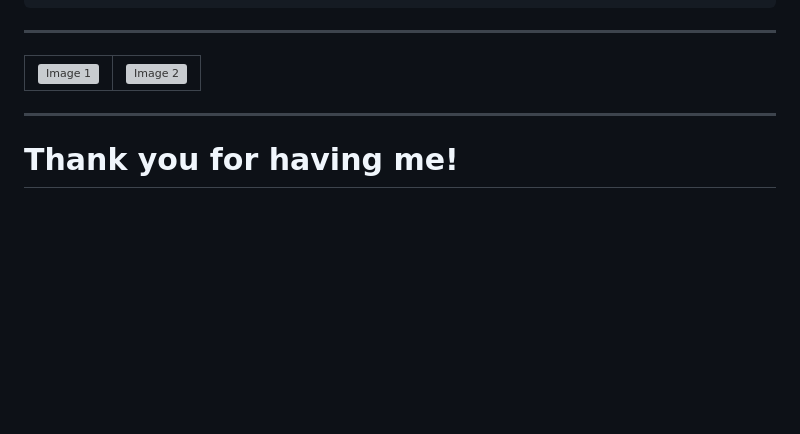
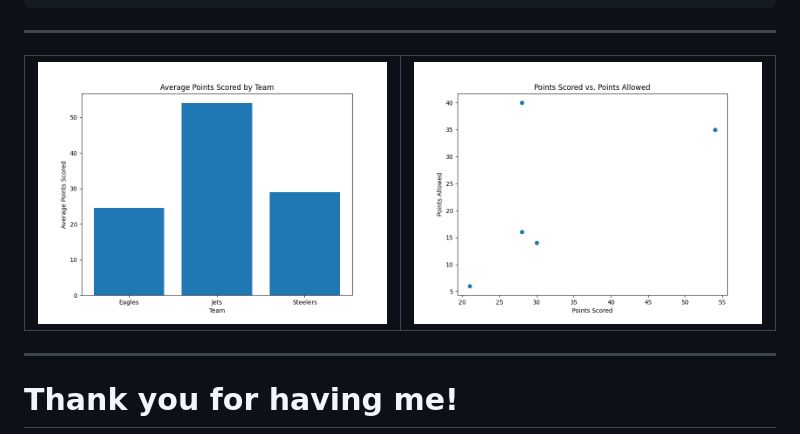
Before and after one commit to mattyv18/CSAS26_INTRO_PYTHON, a Markdown page: Index.md, the part around the change. GitHub-like rendering; blank space fills up the shorter version; grey boxes are pictures that could not be loaded.

```diff
--- a/Index.md
+++ b/Index.md
@@ -677,8 +677,8 @@ plt.show()
 ---
 <table>
   <tr>
-    <td><img src="assets/matplotlib1(1).png" alt="Image 1"></td>
-    <td><img src="assets/matplotlib2.png" alt="Image 2"></td>
+    <td><img src="my_plot1 (1).png"></td>
+    <td><img src="my_plot2.png"></td>
   </tr>
 </table>
 
```
